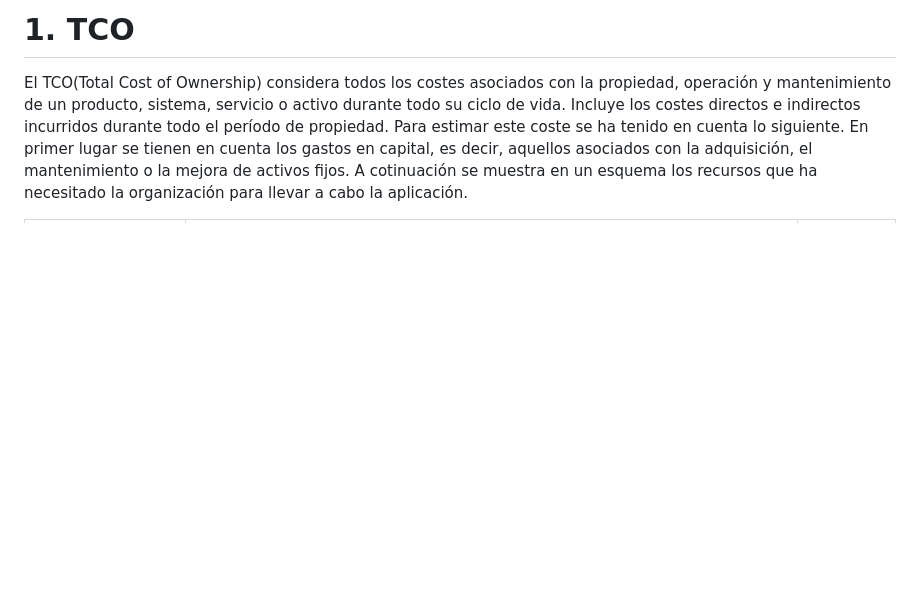
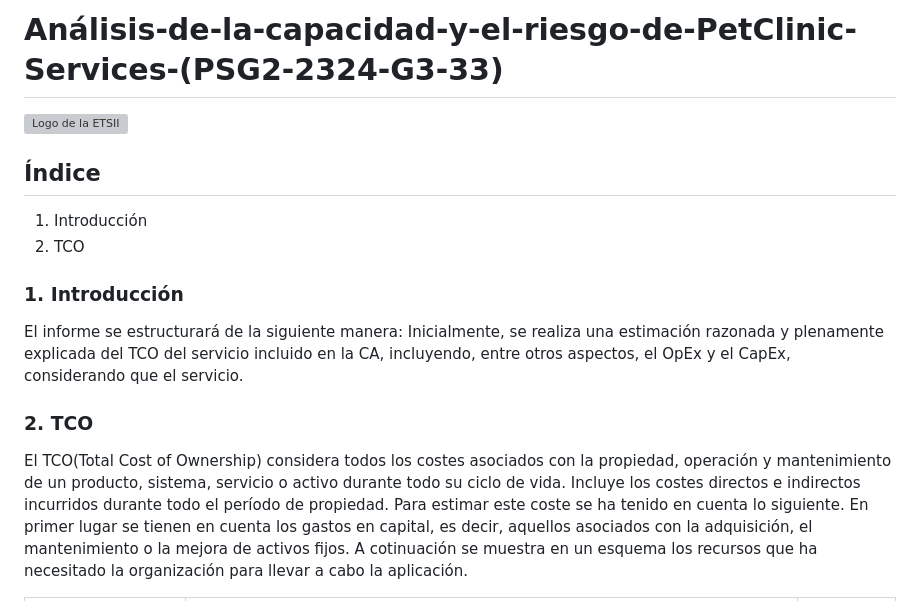
Before and after one commit to gii-is-psg2/psg2-2324-g3-33, a Markdown page: docs/S3/Análisis-de-la-capacidad-y-el-riesgo-de-PetClinic-Services-(PSG2-2324-G3-33).md, the part around the change. Rendered like a GitHub page; blank space fills up the shorter version; grey boxes are pictures that could not be loaded.

Commit message:
fix: Se añade la portada y el índice
Se añade la portada y el índice al documento de análisis

```diff
--- a/docs/S3/Análisis-de-la-capacidad-y-el-riesgo-de-PetClinic-Services-(PSG2-2324-G3-33).md
+++ b/docs/S3/Análisis-de-la-capacidad-y-el-riesgo-de-PetClinic-Services-(PSG2-2324-G3-33).md
@@ -1,4 +1,17 @@
-# 1. TCO
+# Análisis-de-la-capacidad-y-el-riesgo-de-PetClinic-Services-(PSG2-2324-G3-33)
+![Logo de la ETSII](../../frontend/src/static/images/ogo-ETSII-US-Vertical-Color.png.png)
+
+## Índice
+
+1. Introducción
+2. TCO
+
+### 1. Introducción
+
+El informe se estructurará de la siguiente manera:
+Inicialmente, se realiza una estimación razonada y plenamente explicada del TCO del servicio incluido en la CA, incluyendo, entre otros aspectos, el OpEx y el CapEx, considerando que el servicio.
+
+### 2. TCO
 El TCO(Total Cost of Ownership) considera todos los costes asociados con la propiedad, operación y mantenimiento de un producto, sistema, servicio o
 activo durante todo su ciclo de vida. Incluye los costes directos e indirectos incurridos durante todo el período de propiedad. Para estimar este coste se ha tenido en cuenta lo siguiente.
 En primer lugar se tienen en cuenta los gastos en capital, es decir, aquellos asociados con la adquisición, el mantenimiento o la mejora de activos fijos.
```
